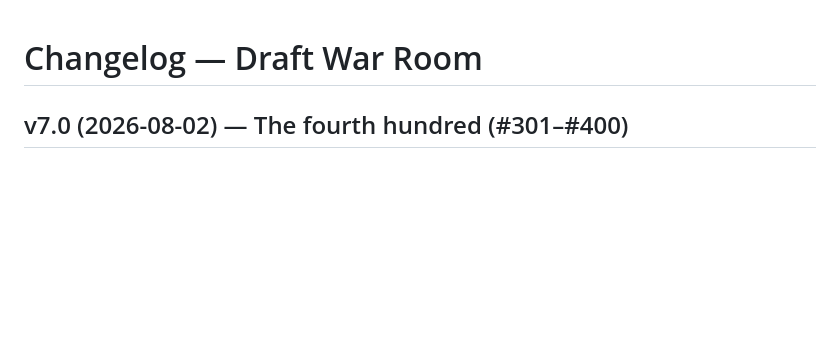
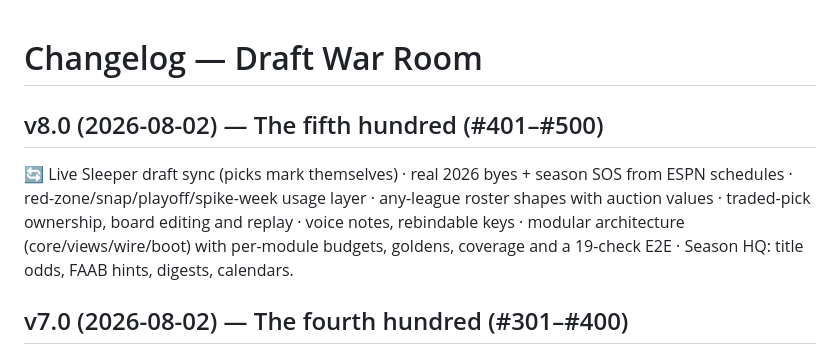
Before and after one commit to JROtto5/draft-war-room, a Markdown page: CHANGELOG.md, the part around the change. Drawn GitHub-style; blank space fills up the shorter version.

```diff
--- a/CHANGELOG.md
+++ b/CHANGELOG.md
@@ -1,4 +1,12 @@
 # Changelog — Draft War Room
+
+## v8.0 (2026-08-02) — The fifth hundred (#401–#500)
+🔄 Live Sleeper draft sync (picks mark themselves) · real 2026 byes + season
+SOS from ESPN schedules · red-zone/snap/playoff/spike-week usage layer ·
+any-league roster shapes with auction values · traded-pick ownership, board
+editing and replay · voice notes, rebindable keys · modular architecture
+(core/views/wire/boot) with per-module budgets, goldens, coverage and a
+19-check E2E · Season HQ: title odds, FAAB hints, digests, calendars.
 
 ## v7.0 (2026-08-02) — The fourth hundred (#301–#400)
 Engine: pure kernel (engine.js), adaptive bots that learn each team's reach
```
Also changed, not shown: MANUAL.md (+5 -1 lines), README.md (+1 -1 lines), assets/board.png, 1 other file.
